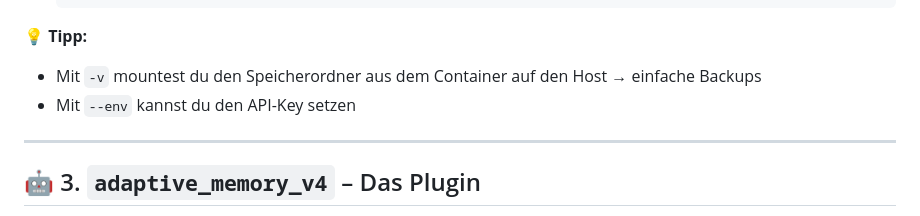
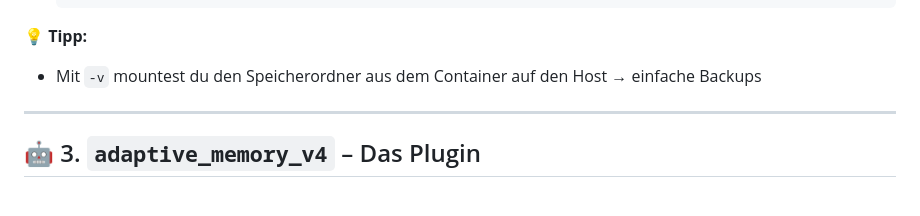
Before and after one commit to JohnV2002/Finja-AI-Ecosystem, a Markdown page: README.md, the part around the change. GitHub-like rendering.

```diff
--- a/README.md
+++ b/README.md
@@ -92,7 +92,6 @@ So startest du den Memory-Server in Docker:
 
 💡 **Tipp:**
 - Mit `-v` mountest du den Speicherordner aus dem Container auf den Host → einfache Backups
-- Mit `--env` kannst du den API-Key setzen
 
 ---
 
```
